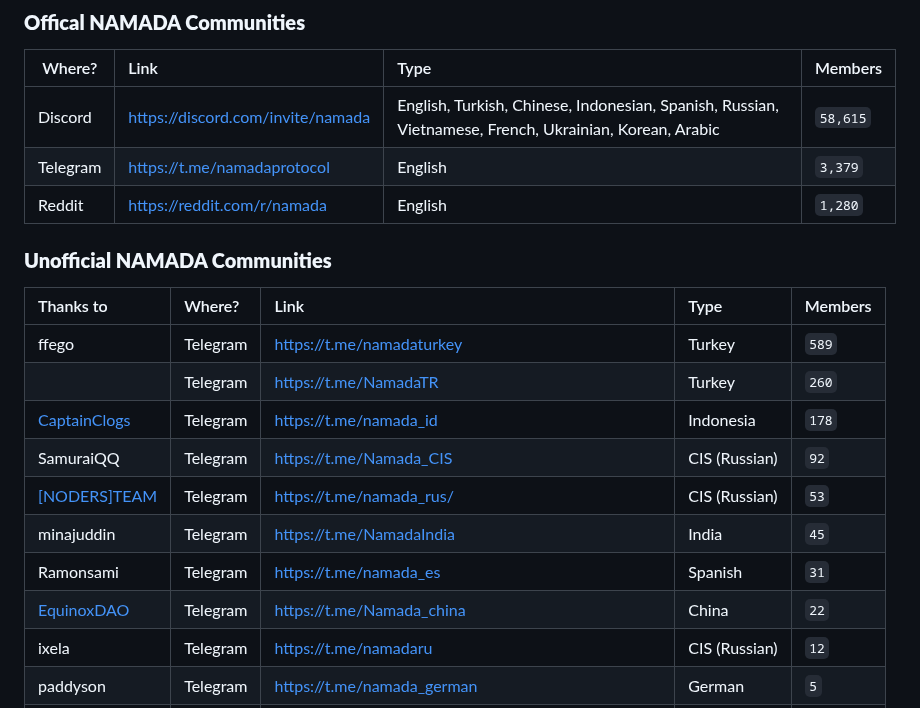
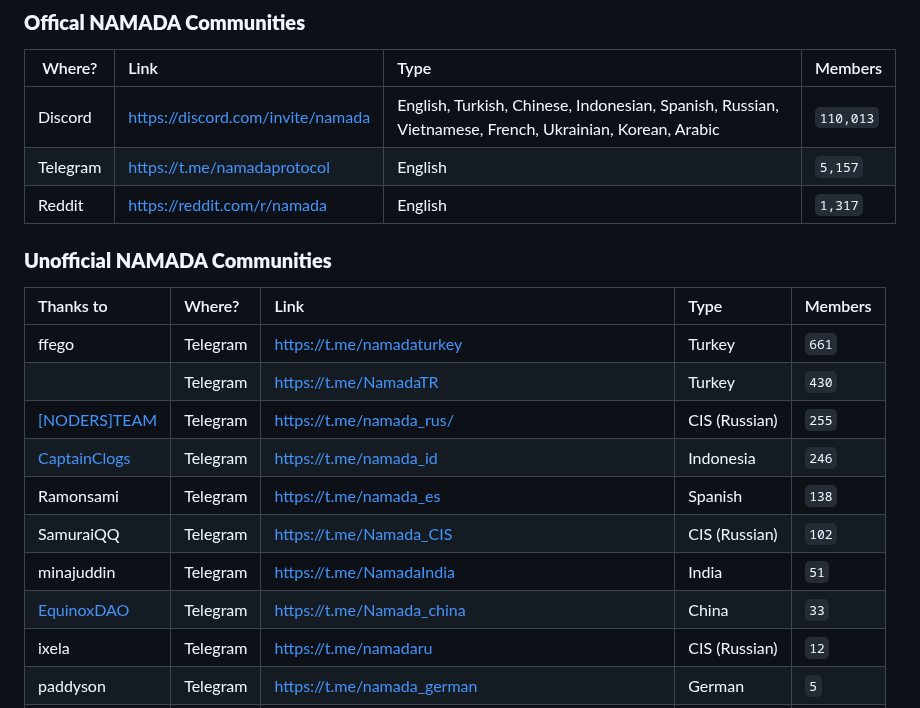
Before and after one commit to MELLIFERA-Labs/namada-awesome, a Markdown page: README.md, the part around the change. Rendered like a GitHub page.

Commit message:
docs: update community members count

```diff
--- a/README.md
+++ b/README.md
@@ -93,22 +93,22 @@
 
 | Where?   | Link                                | Type                                                                                                   | Members                      |
 | -------- |:----------------------------------- |:-------------------------------------------------------------------------------------------------------|:---------------------------- |
-| Discord  | <https://discord.com/invite/namada> | English, Turkish, Chinese, Indonesian, Spanish, Russian, Vietnamese, French, Ukrainian, Korean, Arabic | <!--members_count-->`58,615` |
-| Telegram | <https://t.me/namadaprotocol>       | English                                                                                                | <!--members_count-->`3,379`  |
-| Reddit   | <https://reddit.com/r/namada>       | English                                                                                                | <!--members_count-->`1,280`  |
+| Discord  | <https://discord.com/invite/namada> | English, Turkish, Chinese, Indonesian, Spanish, Russian, Vietnamese, French, Ukrainian, Korean, Arabic | <!--members_count-->`110,013` |
+| Telegram | <https://t.me/namadaprotocol>       | English                                                                                                | <!--members_count-->`5,157`  |
+| Reddit   | <https://reddit.com/r/namada>       | English                                                                                                | <!--members_count-->`1,317`  |
 
 ### **Unofficial NAMADA Communities**
 
 | Thanks to                                        | Where?   | Link                          | Type          | Members                  |
 |:------------------------------------------------ |:-------- |:----------------------------- |:------------- |:------------------------ |
-| ffego                                            | Telegram | <https://t.me/namadaturkey>   | Turkey        | <!--members_count-->`589` |
-|                                                  | Telegram | <https://t.me/NamadaTR>       | Turkey        | <!--members_count-->`260` |
-| [CaptainClogs](https://twitter.com/captainclogs) | Telegram | <https://t.me/namada_id>      | Indonesia     | <!--members_count-->`178` |
-| SamuraiQQ                                        | Telegram | <https://t.me/Namada_CIS>     | CIS (Russian) | <!--members_count-->`92` |
-| [[NODERS]TEAM](https://noders.team/)             | Telegram | <https://t.me/namada_rus/>    | CIS (Russian) | <!--members_count-->`53` |
-| minajuddin                                       | Telegram | <https://t.me/NamadaIndia>    | India         | <!--members_count-->`45` |
-| Ramonsami                                        | Telegram | <https://t.me/namada_es>      | Spanish       | <!--members_count-->`31` |
-| [EquinoxDAO](https://www.equinoxdao.xyz)         | Telegram | <https://t.me/Namada_china>   | China         | <!--members_count-->`22` |
+| ffego                                            | Telegram | <https://t.me/namadaturkey>   | Turkey        | <!--members_count-->`661` |
+|                                                  | Telegram | <https://t.me/NamadaTR>       | Turkey        | <!--members_count-->`430` |
+| [[NODERS]TEAM](https://noders.team/)             | Telegram | <https://t.me/namada_rus/>    | CIS (Russian) | <!--members_count-->`255` |
+| [CaptainClogs](https://twitter.com/captainclogs) | Telegram | <https://t.me/namada_id>      | Indonesia     | <!--members_count-->`246` |
+| Ramonsami                                        | Telegram | <https://t.me/namada_es>      | Spanish       | <!--members_count-->`138` |
+| SamuraiQQ                                        | Telegram | <https://t.me/Namada_CIS>     | CIS (Russian) | <!--members_count-->`102` |
+| minajuddin                                       | Telegram | <https://t.me/NamadaIndia>    | India         | <!--members_count-->`51` |
+| [EquinoxDAO](https://www.equinoxdao.xyz)         | Telegram | <https://t.me/Namada_china>   | China         | <!--members_count-->`33` |
 | ixela                                            | Telegram | <https://t.me/namadaru>       | CIS (Russian) | <!--members_count-->`12` |
 | paddyson                                         | Telegram | <https://t.me/namada_german>  | German        | <!--members_count-->`5` |
 | tr0uva1lle                                       | Telegram | <https://t.me/Namada_Ukraine> | Ukraine       | <!--members_count-->`1` |
```
